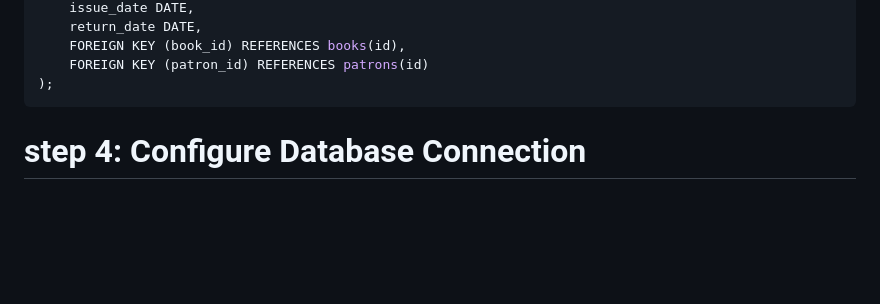
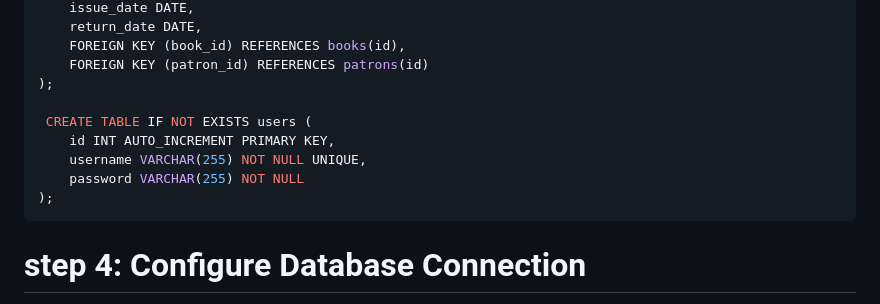
Before and after one commit to dev-nii-nartey/Labs, a Markdown page: week1/Library-Management-System-main/README.md, the part around the change. Drawn GitHub-style; blank space fills up the shorter version.

````diff
--- a/week1/Library-Management-System-main/README.md
+++ b/week1/Library-Management-System-main/README.md
@@ -74,6 +74,12 @@ CREATE TABLE transactions (
     FOREIGN KEY (book_id) REFERENCES books(id),
     FOREIGN KEY (patron_id) REFERENCES patrons(id)
 );
+
+ CREATE TABLE IF NOT EXISTS users (
+    id INT AUTO_INCREMENT PRIMARY KEY,
+    username VARCHAR(255) NOT NULL UNIQUE,
+    password VARCHAR(255) NOT NULL
+);
 ```
 # step 4: Configure Database Connection
 Download MySQL Connector for Java:
````
